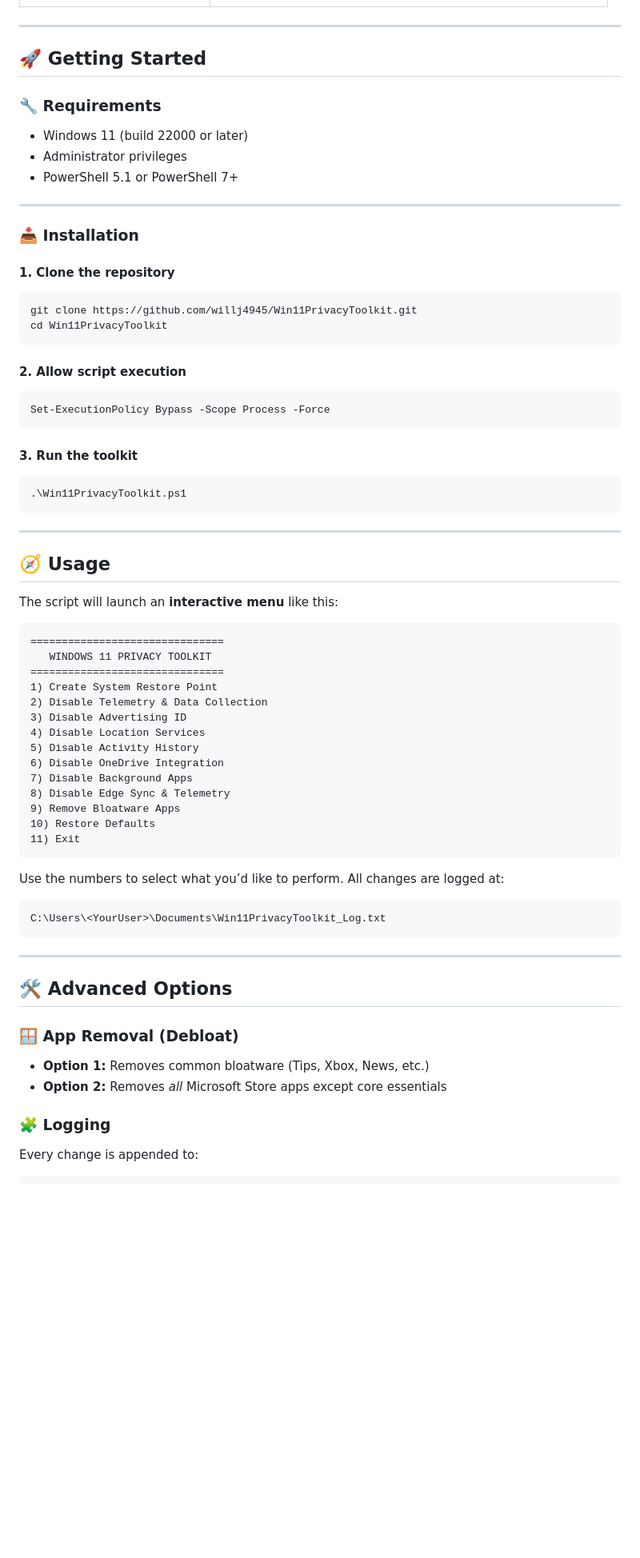
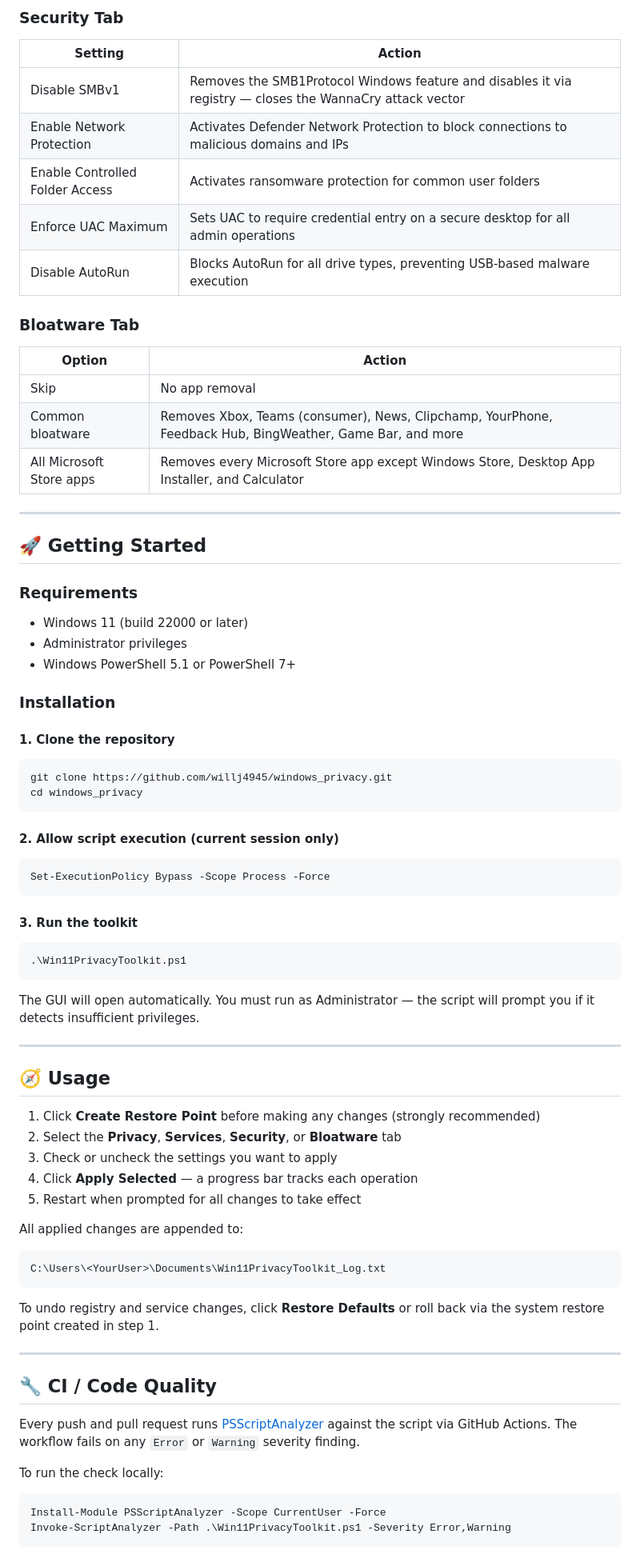
Before and after one commit to willj4945/windows_privacy, a Markdown page: README.MD, the part around one of its changes. Shown at 80% size. GitHub-like rendering; blank space fills up the shorter version.

Commit message:
Update README to enhance clarity and structure; improve feature descriptions and add GUI details

`````diff
--- a/README.MD
+++ b/README.MD
@@ -38,24 +51,41 @@ The toolkit targets key privacy and data collection areas in Windows 11:
+### Security Tab
+
+| Setting | Action |
+| --- | --- |
+| Disable SMBv1 | Removes the SMB1Protocol Windows feature and disables it via registry — closes the WannaCry attack vector |
+| Enable Network Protection | Activates Defender Network Protection to block connections to malicious domains and IPs |
+| Enable Controlled Folder Access | Activates ransomware protection for common user folders |
+| Enforce UAC Maximum | Sets UAC to require credential entry on a secure desktop for all admin operations |
+| Disable AutoRun | Blocks AutoRun for all drive types, preventing USB-based malware execution |
+
+### Bloatware Tab
+
+| Option | Action |
+| --- | --- |
+| Skip | No app removal |
+| Common bloatware | Removes Xbox, Teams (consumer), News, Clipchamp, YourPhone, Feedback Hub, BingWeather, Game Bar, and more |
+| All Microsoft Store apps | Removes every Microsoft Store app except Windows Store, Desktop App Installer, and Calculator |
 
 ---
 
 ## 🚀 Getting Started
 
-### 🔧 Requirements
+### Requirements
+
 - Windows 11 (build 22000 or later)
 - Administrator privileges
-- PowerShell 5.1 or PowerShell 7+
+- Windows PowerShell 5.1 or PowerShell 7+
 
----
-
-### 📥 Installation
+### Installation
 
 #### 1. Clone the repository
-```bash
-git clone https://github.com/willj4945/Win11PrivacyToolkit.git
-cd Win11PrivacyToolkit
-````
 
-#### 2. Allow script execution
+```powershell
+git clone https://github.com/willj4945/windows_privacy.git
+cd windows_privacy
+```
+
+#### 2. Allow script execution (current session only)
 
 ```powershell
 Set-ExecutionPolicy Bypass -Scope Process -Force
@@ -67,47 +97,35 @@ Set-ExecutionPolicy Bypass -Scope Process -Force
 .\Win11PrivacyToolkit.ps1
 ```
 
+The GUI will open automatically. You must run as Administrator — the script will prompt you if it detects insufficient privileges.
+
 ---
 
 ## 🧭 Usage
 
-The script will launch an **interactive menu** like this:
+1. Click **Create Restore Point** before making any changes (strongly recommended)
+2. Select the **Privacy**, **Services**, **Security**, or **Bloatware** tab
+3. Check or uncheck the settings you want to apply
+4. Click **Apply Selected** — a progress bar tracks each operation
+5. Restart when prompted for all changes to take effect
 
-```
-===============================
-   WINDOWS 11 PRIVACY TOOLKIT
-===============================
-1) Create System Restore Point
-2) Disable Telemetry & Data Collection
-3) Disable Advertising ID
-4) Disable Location Services
-5) Disable Activity History
-6) Disable OneDrive Integration
-7) Disable Background Apps
-8) Disable Edge Sync & Telemetry
-9) Remove Bloatware Apps
-10) Restore Defaults
-11) Exit
-```
+All applied changes are appended to:
 
-Use the numbers to select what you’d like to perform.
-All changes are logged at:
-
-```
+```text
 C:\Users\<YourUser>\Documents\Win11PrivacyToolkit_Log.txt
 ```
 
+To undo registry and service changes, click **Restore Defaults** or roll back via the system restore point created in step 1.
+
 ---
 
-## 🛠️ Advanced Options
+## 🔧 CI / Code Quality
 
-### 🪟 App Removal (Debloat)
+Every push and pull request runs [PSScriptAnalyzer](https://github.com/PowerShell/PSScriptAnalyzer) against the script via GitHub Actions. The workflow fails on any `Error` or `Warning` severity finding.
 
-* **Option 1:** Removes common bloatware (Tips, Xbox, News, etc.)
-* **Option 2:** Removes *all* Microsoft Store apps except core essentials
+To run the check locally:
 
-### 🧩 Logging
-
-Every change is appended to:
-
+```powershell
+Install-Module PSScriptAnalyzer -Scope CurrentUser -Force
+Invoke-ScriptAnalyzer -Path .\Win11PrivacyToolkit.ps1 -Severity Error,Warning
 ```
`````
Also changed, not shown: other parts of README.MD (+43 -52 lines).
